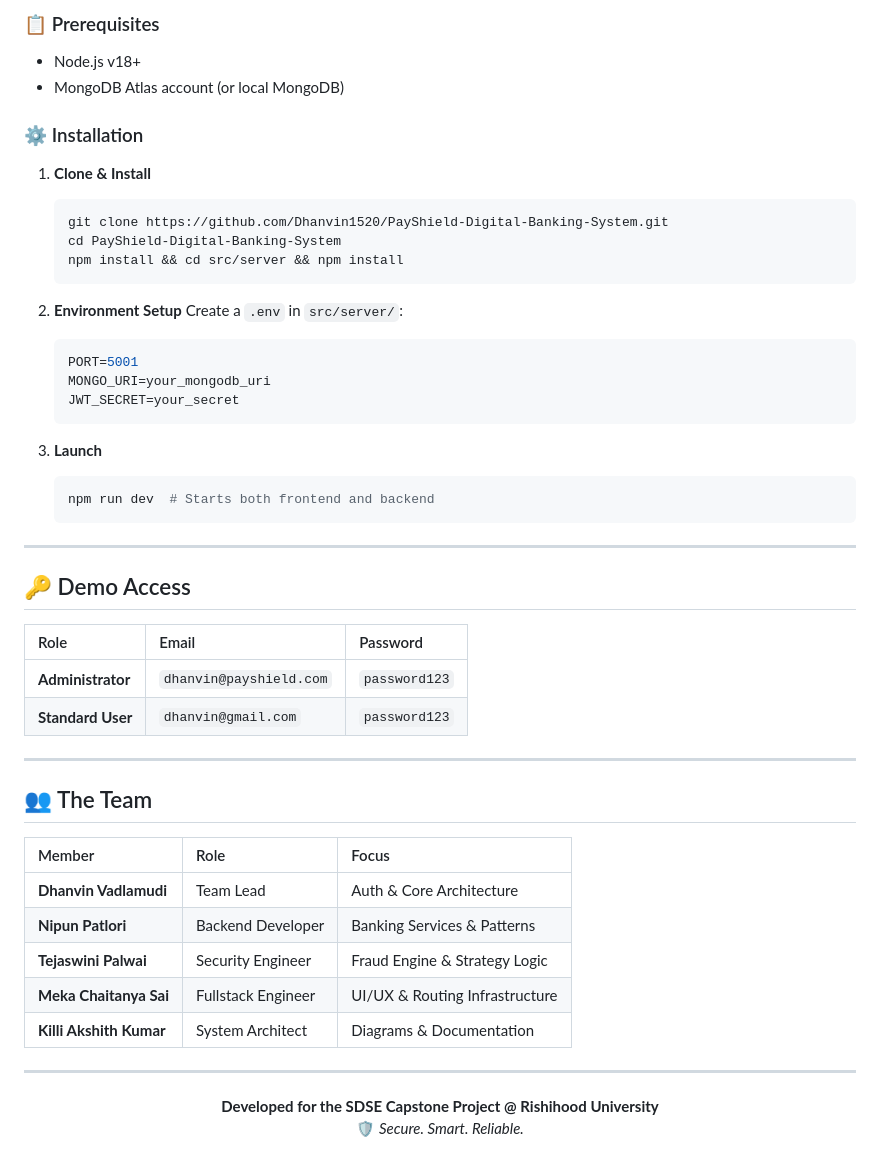
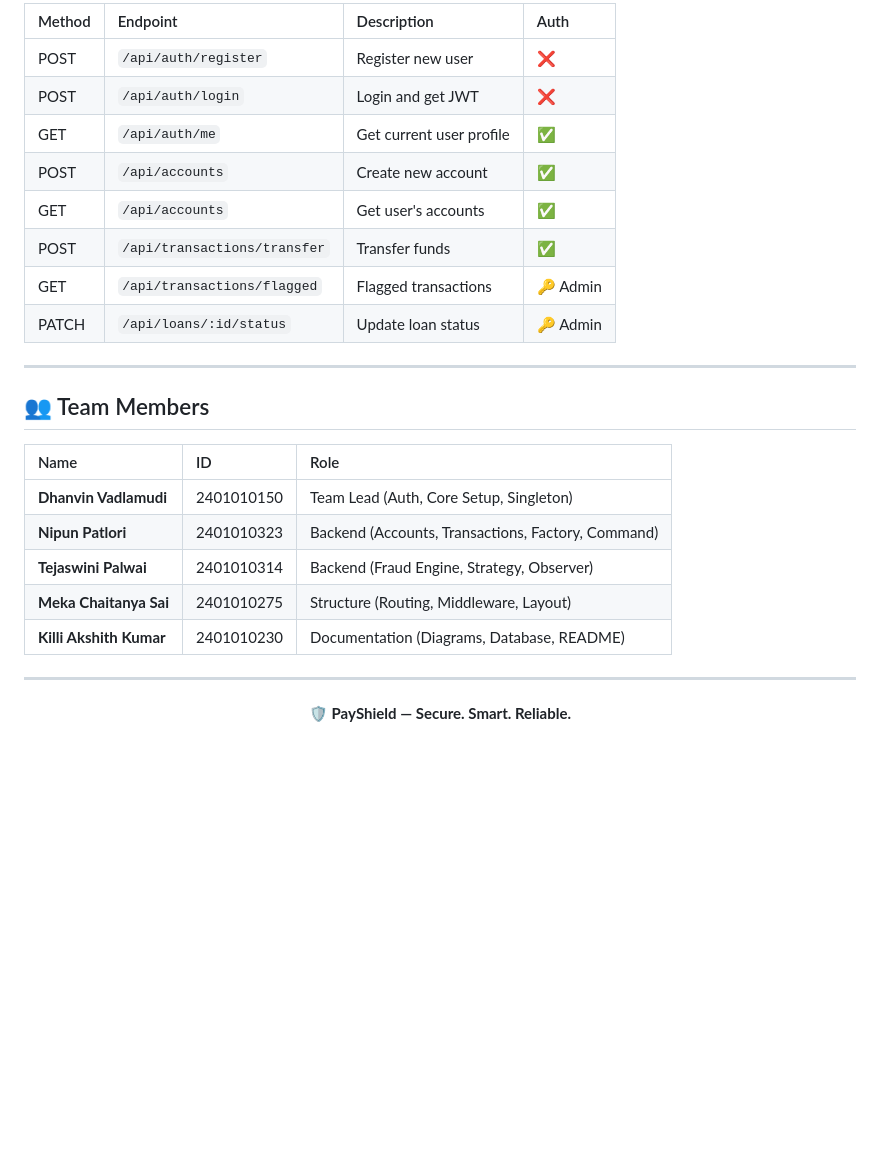
Before and after one commit to Dhanvin1520/PayShield-Digital-Banking-System, a Markdown page: README.md, the part around one of its changes. Drawn GitHub-style; blank space fills up the shorter version.

````diff
--- a/README.md
+++ b/README.md
@@ -100,56 +262,29 @@ PayShield/
 
-### 📋 Prerequisites
-- Node.js v18+
-- MongoDB Atlas account (or local MongoDB)
-
-### ⚙️ Installation
-
-1. **Clone & Install**
-   ```bash
-   git clone https://github.com/Dhanvin1520/PayShield-Digital-Banking-System.git
-   cd PayShield-Digital-Banking-System
-   npm install && cd src/server && npm install
-   ```
-
-2. **Environment Setup**
-   Create a `.env` in `src/server/`:
-   ```env
-   PORT=5001
-   MONGO_URI=your_mongodb_uri
-   JWT_SECRET=your_secret
-   ```
-
-3. **Launch**
-   ```bash
-   npm run dev  # Starts both frontend and backend
-   ```
+| Method | Endpoint | Description | Auth |
+|:---|:---|:---|:---|
+| POST | `/api/auth/register` | Register new user | ❌ |
+| POST | `/api/auth/login` | Login and get JWT | ❌ |
+| GET | `/api/auth/me` | Get current user profile | ✅ |
+| POST | `/api/accounts` | Create new account | ✅ |
+| GET | `/api/accounts` | Get user's accounts | ✅ |
+| POST | `/api/transactions/transfer` | Transfer funds | ✅ |
+| GET | `/api/transactions/flagged` | Flagged transactions | 🔑 Admin |
+| PATCH | `/api/loans/:id/status` | Update loan status | 🔑 Admin |
 
 ---
 
-## 🔑 Demo Access
+## 👥 Team Members
 
-| Role | Email | Password |
+| Name | ID | Role |
 |:---|:---|:---|
-| **Administrator** | `dhanvin@payshield.com` | `password123` |
-| **Standard User** | `dhanvin@gmail.com` | `password123` |
-
----
-
-## 👥 The Team
-
-| Member | Role | Focus |
-|:---|:---|:---|
-| **Dhanvin Vadlamudi** | Team Lead | Auth & Core Architecture |
-| **Nipun Patlori** | Backend Developer | Banking Services & Patterns |
-| **Tejaswini Palwai** | Security Engineer | Fraud Engine & Strategy Logic |
-| **Meka Chaitanya Sai** | Fullstack Engineer | UI/UX & Routing Infrastructure |
-| **Killi Akshith Kumar** | System Architect | Diagrams & Documentation |
+| **Dhanvin Vadlamudi** | 2401010150 | Team Lead (Auth, Core Setup, Singleton) |
+| **Nipun Patlori** | 2401010323 | Backend (Accounts, Transactions, Factory, Command) |
+| **Tejaswini Palwai** | 2401010314 | Backend (Fraud Engine, Strategy, Observer) |
+| **Meka Chaitanya Sai** | 2401010275 | Structure (Routing, Middleware, Layout) |
+| **Killi Akshith Kumar** | 2401010230 | Documentation (Diagrams, Database, README) |
 
 ---
 
 <div align="center">
-
-**Developed for the SDSE Capstone Project @ Rishihood University**
-🛡️ *Secure. Smart. Reliable.*
-
+  <strong>🛡️ PayShield — Secure. Smart. Reliable.</strong>
 </div>
````
Also changed, not shown: other parts of README.md (+224 -62 lines).
